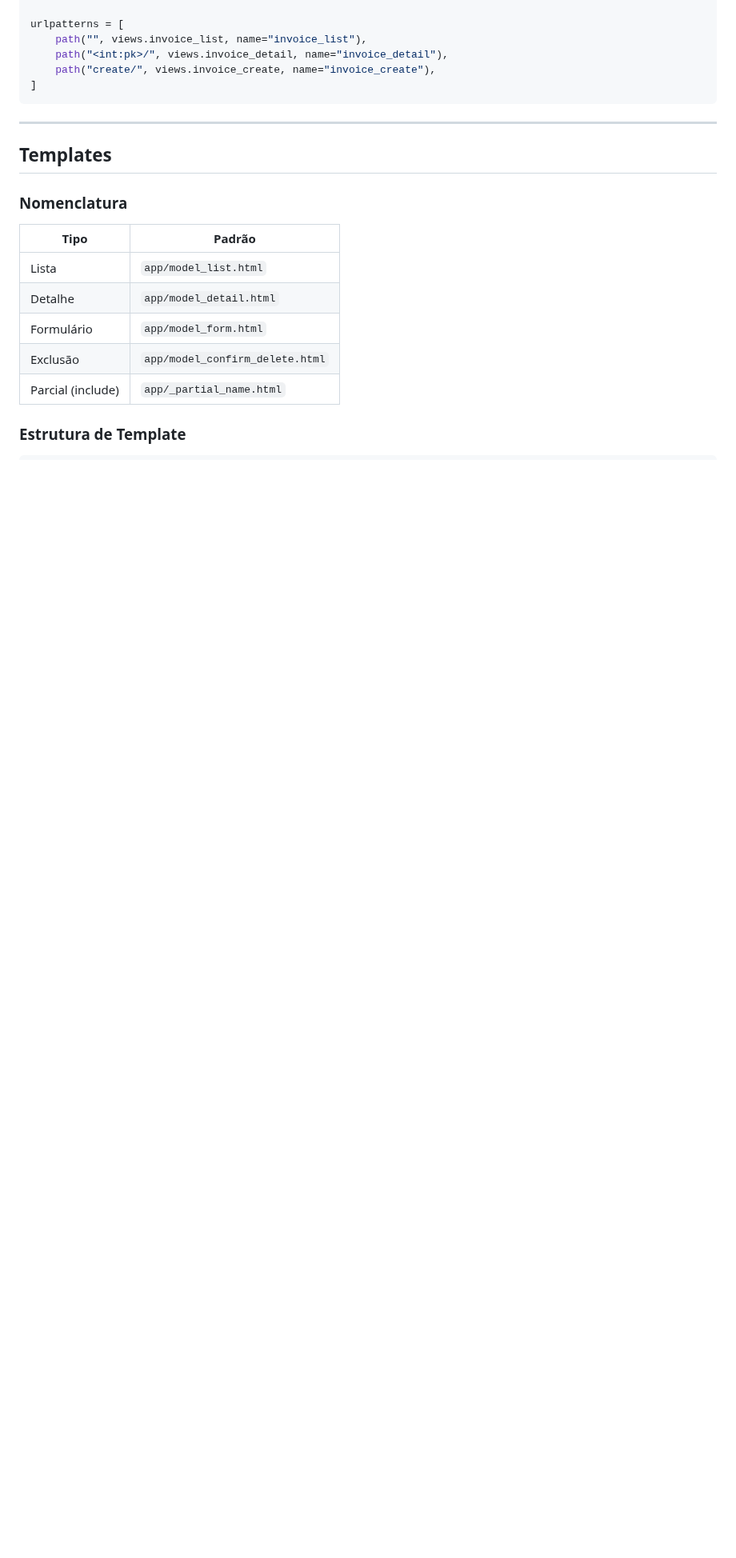
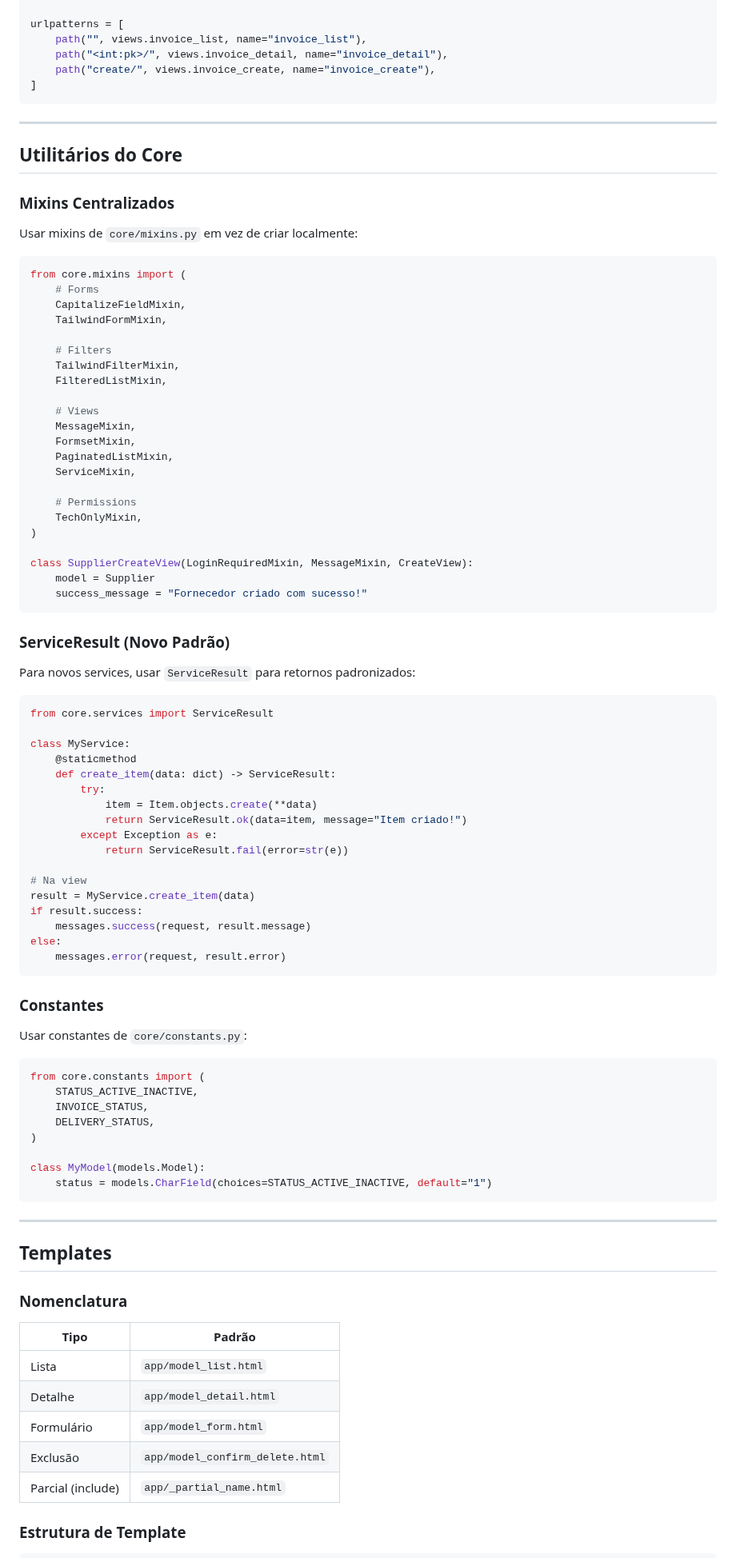
Before and after one commit to Prefeitura-Municipal-de-Novo-Horizonte/sisinfo-v2, a Markdown page: docs/STYLEGUIDE.md, the part around the change. Shown at 80% size. Drawn GitHub-style; blank space fills up the shorter version.

Commit message:
docs: atualiza STYLEGUIDE com utilit??rios do core
Adiciona se????o sobre:
- Mixins centralizados (core/mixins.py)
- ServiceResult para retornos padronizados
- Constantes centralizadas (core/constants.py)

````diff
--- a/docs/STYLEGUIDE.md
+++ b/docs/STYLEGUIDE.md
@@ -199,6 +199,78 @@ urlpatterns = [
 
 ---
 
+## Utilitários do Core
+
+### Mixins Centralizados
+
+Usar mixins de `core/mixins.py` em vez de criar localmente:
+
+```python
+from core.mixins import (
+    # Forms
+    CapitalizeFieldMixin,
+    TailwindFormMixin,
+
+    # Filters
+    TailwindFilterMixin,
+    FilteredListMixin,
+
+    # Views
+    MessageMixin,
+    FormsetMixin,
+    PaginatedListMixin,
+    ServiceMixin,
+
+    # Permissions
+    TechOnlyMixin,
+)
+
+class SupplierCreateView(LoginRequiredMixin, MessageMixin, CreateView):
+    model = Supplier
+    success_message = "Fornecedor criado com sucesso!"
+```
+
+### ServiceResult (Novo Padrão)
+
+Para novos services, usar `ServiceResult` para retornos padronizados:
+
+```python
+from core.services import ServiceResult
+
+class MyService:
+    @staticmethod
+    def create_item(data: dict) -> ServiceResult:
+        try:
+            item = Item.objects.create(**data)
+            return ServiceResult.ok(data=item, message="Item criado!")
+        except Exception as e:
+            return ServiceResult.fail(error=str(e))
+
+# Na view
+result = MyService.create_item(data)
+if result.success:
+    messages.success(request, result.message)
+else:
+    messages.error(request, result.error)
+```
+
+### Constantes
+
+Usar constantes de `core/constants.py`:
+
+```python
+from core.constants import (
+    STATUS_ACTIVE_INACTIVE,
+    INVOICE_STATUS,
+    DELIVERY_STATUS,
+)
+
+class MyModel(models.Model):
+    status = models.CharField(choices=STATUS_ACTIVE_INACTIVE, default="1")
+```
+
+---
+
 ## Templates
 
 ### Nomenclatura
````
